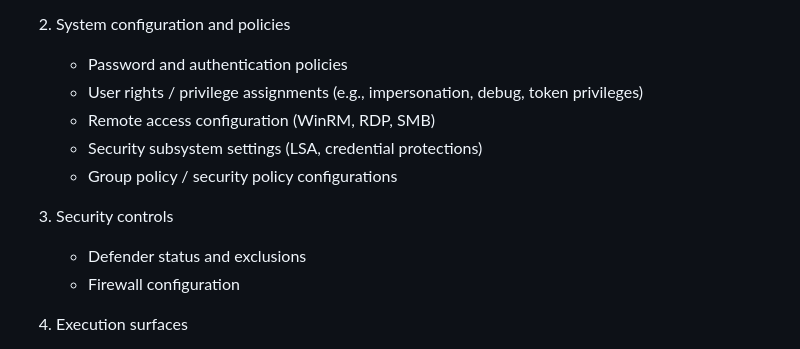
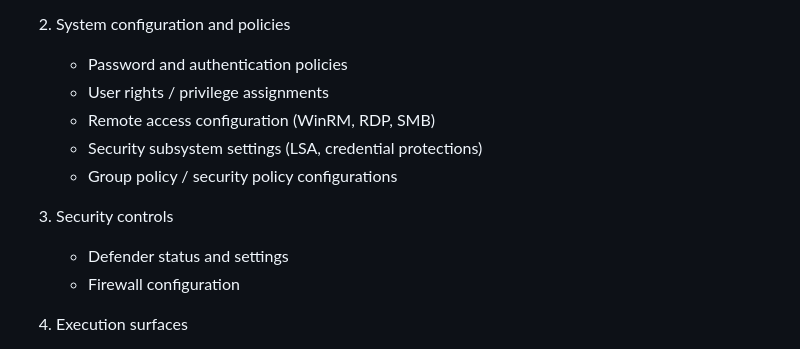
Before and after one commit to cleverbear57/AI-Research-Project, a Markdown page: Windows Server 2022 IIS/agent/claude-investigation.md, the part around the change. Drawn GitHub-style.

```diff
--- a/Windows Server 2022 IIS/agent/claude-investigation.md
+++ b/Windows Server 2022 IIS/agent/claude-investigation.md
@@ -102,13 +102,13 @@ You MUST explicitly investigate and state completion for each:
 
 2. System configuration and policies
    - Password and authentication policies
-   - User rights / privilege assignments (e.g., impersonation, debug, token privileges)
+   - User rights / privilege assignments
    - Remote access configuration (WinRM, RDP, SMB)
    - Security subsystem settings (LSA, credential protections)
    - Group policy / security policy configurations
 
 3. Security controls
-   - Defender status and exclusions
+   - Defender status and settings
    - Firewall configuration
 
 4. Execution surfaces
```
